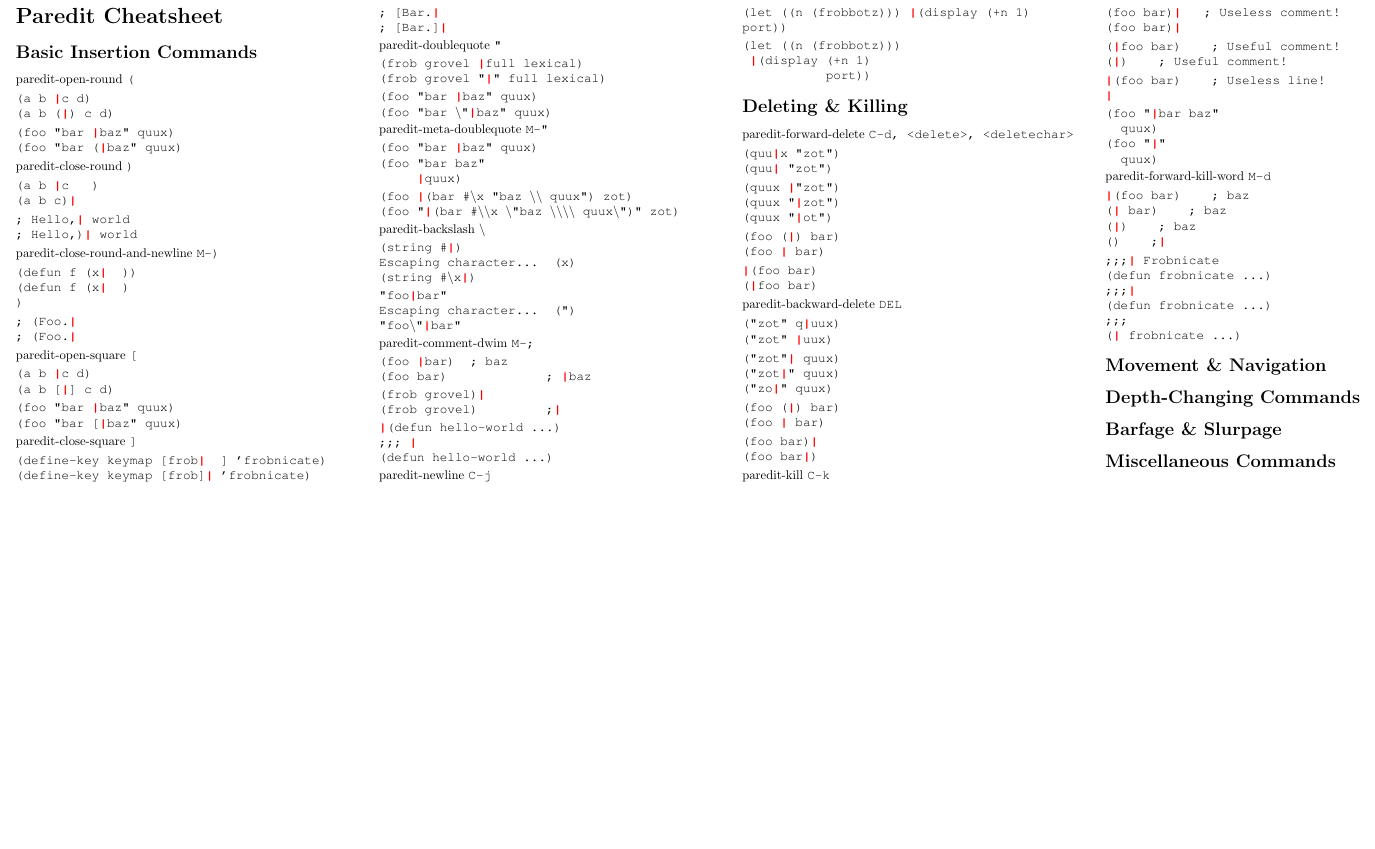
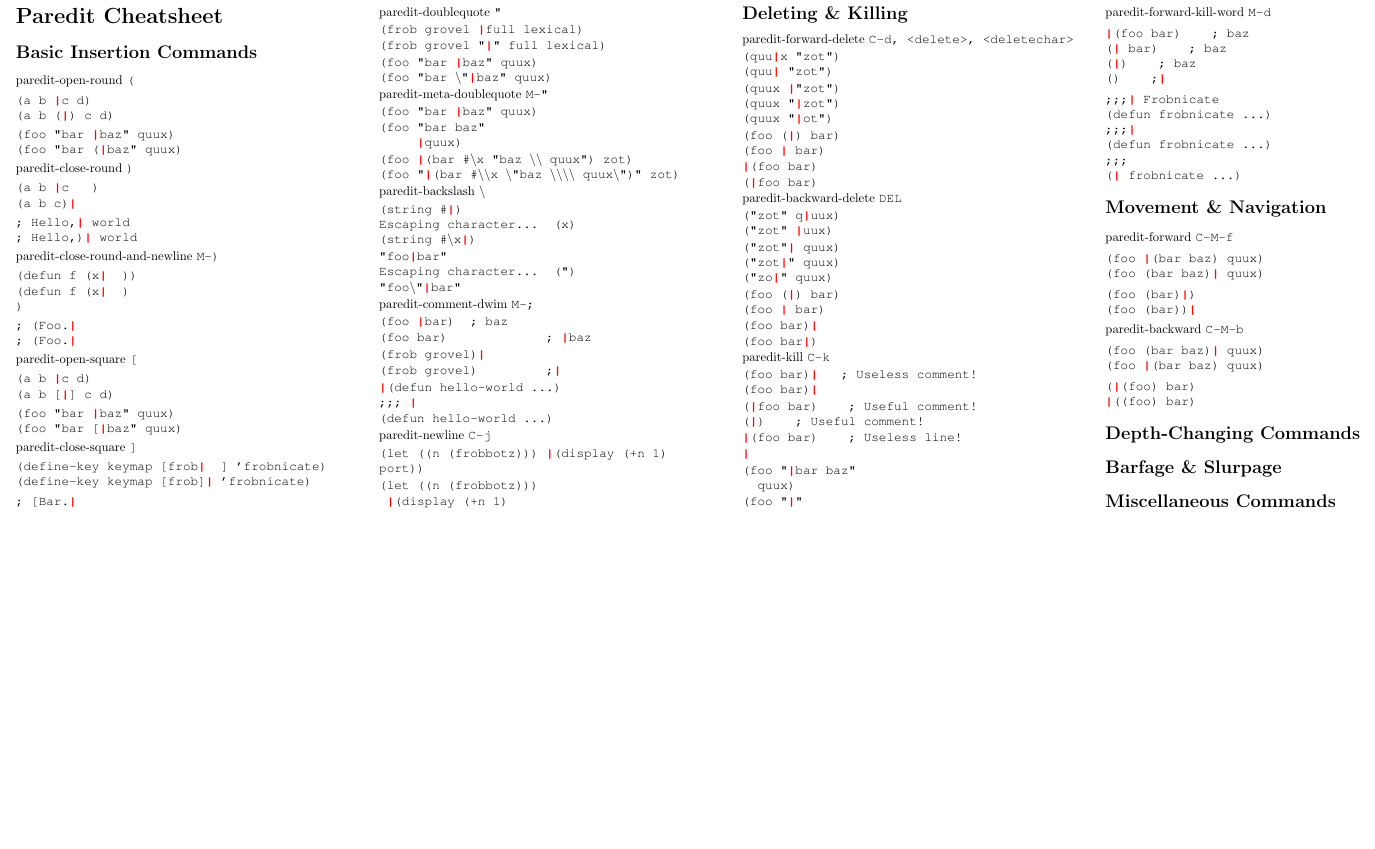
Before and after one commit to joelittlejohn/paredit-cheatsheet, a LaTeX document (paredit.tex): part of the page, cut so that both start at the same text, the shorter picture padded with empty space. Compiled offline with pdfLaTeX.

Commit message:
Complete 'Movement & Navigation'

```diff
--- a/paredit.tex
+++ b/paredit.tex
@@ -7,7 +7,7 @@
 %
 % http://www.emacswiki.org/FDL
 
-\documentclass[landscape,a4paper]{article}
+\documentclass[landscape,a3paper]{article}
 
 \usepackage[utf8]{inputenc}
 \usepackage[landscape,a3paper,margin=1cm]{geometry}
@@ -233,6 +233,26 @@ paredit-forward-kill-word \texttt{M-d}
 
     \section*{Movement \& Navigation}
 
+paredit-forward \texttt{C-M-f}
+
+\ttfamily
+(foo \cursor(bar baz) quux)\\
+(foo (bar baz)\cursor{} quux)
+
+(foo (bar)\cursor)\\
+(foo (bar))\cursor
+\rmfamily
+
+paredit-backward \texttt{C-M-b}
+
+\ttfamily
+(foo (bar baz)\cursor{} quux)\\
+(foo \cursor(bar baz) quux)
+
+(\cursor(foo) bar)\\
+\cursor((foo) bar)
+\rmfamily
+
     \section*{Depth-Changing Commands}
 
     \section*{Barfage \& Slurpage}
```
Also changed, not shown: paredit.pdf.
